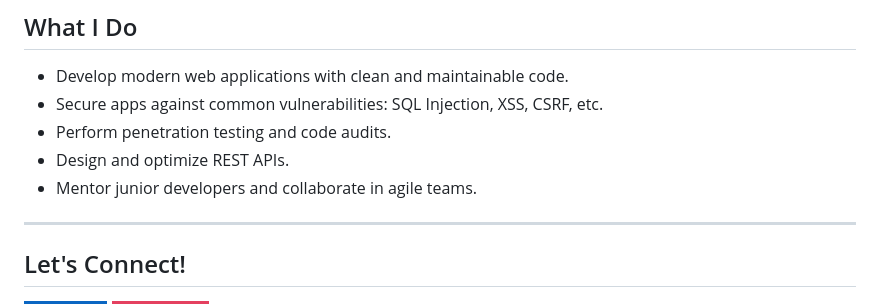
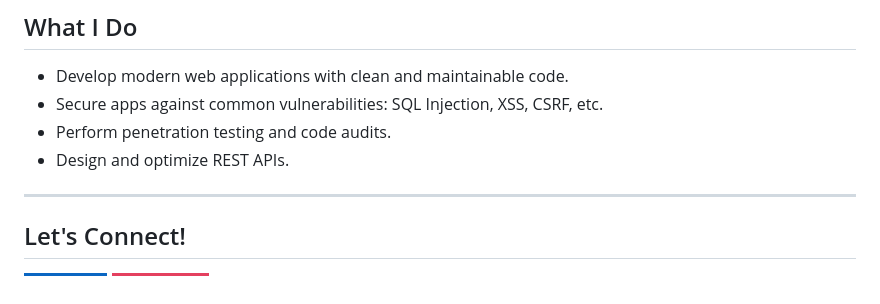
Before and after one commit to SyalPratama/SyalPratama, a Markdown page: README.md, the part around the change. GitHub-like rendering; badges without logos.

```diff
--- a/README.md
+++ b/README.md
@@ -37,7 +37,6 @@ I'm a passionate **Fullstack Web Developer** and **Web Security Enthusiast** wit
 - Secure apps against common vulnerabilities: SQL Injection, XSS, CSRF, etc.
 - Perform penetration testing and code audits.
 - Design and optimize REST APIs.
-- Mentor junior developers and collaborate in agile teams.
 
 ---
 
```
